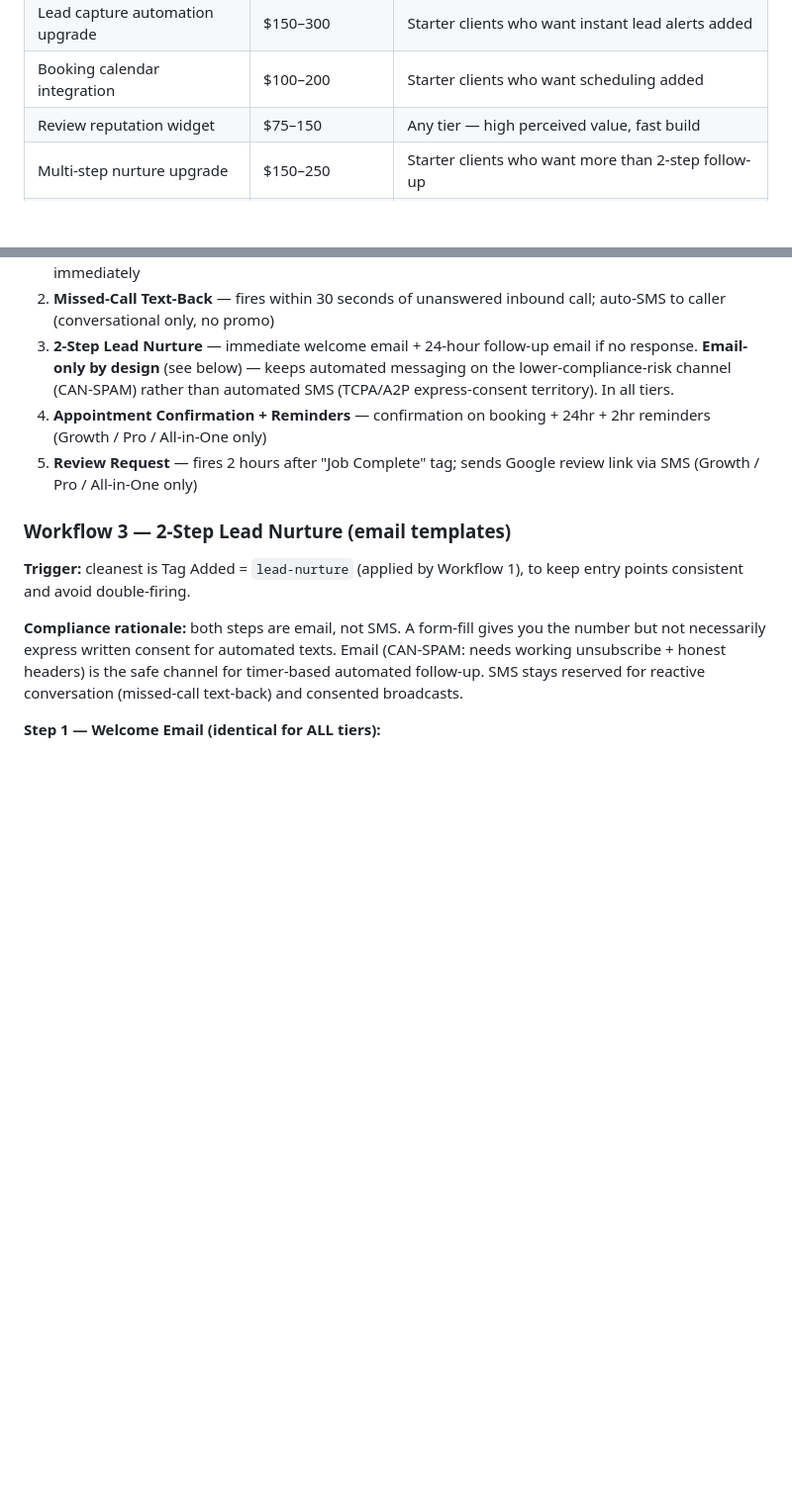
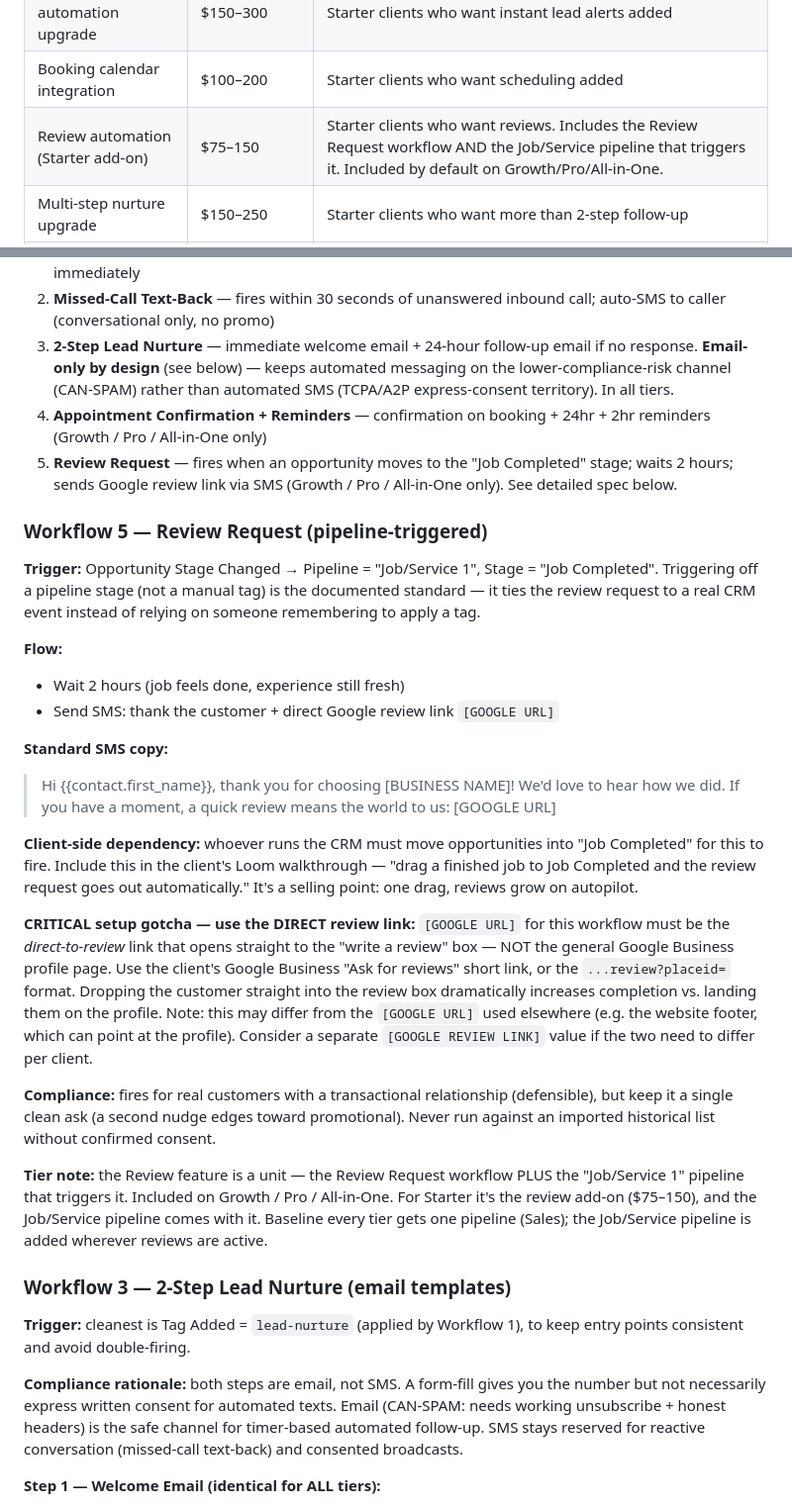
Before and after one commit to mckay-del/trendwise-tools, a Markdown page: docs/trendwise_context.md, 2 parts joined by grey strips. Shown at 99% size. Rendered like a GitHub page; blank space fills up the shorter version.

```diff
--- a/docs/trendwise_context.md
+++ b/docs/trendwise_context.md
@@ -372,7 +372,7 @@ Offered as one-time add-ons to any client on any tier unless noted.
 | Custom reporting dashboard | $200–400 | Data-driven owners asking for lead/conversion visibility |
 | Lead capture automation upgrade | $150–300 | Starter clients who want instant lead alerts added |
 | Booking calendar integration | $100–200 | Starter clients who want scheduling added |
-| Review reputation widget | $75–150 | Any tier — high perceived value, fast build |
+| Review automation (Starter add-on) | $75–150 | Starter clients who want reviews. Includes the Review Request workflow AND the Job/Service pipeline that triggers it. Included by default on Growth/Pro/All-in-One. |
 | Multi-step nurture upgrade | $150–250 | Starter clients who want more than 2-step follow-up |
 | Custom CRM nav links | $75 one-time | Starter / Growth / Pro — included free in All-in-One |
 
@@ -466,7 +466,26 @@ One master template sub-account is cloned for every new client. Clone checklist:
 2. **Missed-Call Text-Back** — fires within 30 seconds of unanswered inbound call; auto-SMS to caller (conversational only, no promo)
 3. **2-Step Lead Nurture** — immediate welcome email + 24-hour follow-up email if no response. **Email-only by design** (see below) — keeps automated messaging on the lower-compliance-risk channel (CAN-SPAM) rather than automated SMS (TCPA/A2P express-consent territory). In all tiers.
 4. **Appointment Confirmation + Reminders** — confirmation on booking + 24hr + 2hr reminders (Growth / Pro / All-in-One only)
-5. **Review Request** — fires 2 hours after "Job Complete" tag; sends Google review link via SMS (Growth / Pro / All-in-One only)
+5. **Review Request** — fires when an opportunity moves to the "Job Completed" stage; waits 2 hours; sends Google review link via SMS (Growth / Pro / All-in-One only). See detailed spec below.
+
+### Workflow 5 — Review Request (pipeline-triggered)
+
+**Trigger:** Opportunity Stage Changed → Pipeline = "Job/Service 1", Stage = "Job Completed". Triggering off a pipeline stage (not a manual tag) is the documented standard — it ties the review request to a real CRM event instead of relying on someone remembering to apply a tag.
+
+**Flow:**
+- Wait 2 hours (job feels done, experience still fresh)
+- Send SMS: thank the customer + direct Google review link `[GOOGLE URL]`
+
+**Standard SMS copy:**
+> Hi {{contact.first_name}}, thank you for choosing [BUSINESS NAME]! We'd love to hear how we did. If you have a moment, a quick review means the world to us: [GOOGLE URL]
+
+**Client-side dependency:** whoever runs the CRM must move opportunities into "Job Completed" for this to fire. Include this in the client's Loom walkthrough — "drag a finished job to Job Completed and the review request goes out automatically." It's a selling point: one drag, reviews grow on autopilot.
+
+**CRITICAL setup gotcha — use the DIRECT review link:** `[GOOGLE URL]` for this workflow must be the *direct-to-review* link that opens straight to the "write a review" box — NOT the general Google Business profile page. Use the client's Google Business "Ask for reviews" short link, or the `...review?placeid=` format. Dropping the customer straight into the review box dramatically increases completion vs. landing them on the profile. Note: this may differ from the `[GOOGLE URL]` used elsewhere (e.g. the website footer, which can point at the profile). Consider a separate `[GOOGLE REVIEW LINK]` value if the two need to differ per client.
+
+**Compliance:** fires for real customers with a transactional relationship (defensible), but keep it a single clean ask (a second nudge edges toward promotional). Never run against an imported historical list without confirmed consent.
+
+**Tier note:** the Review feature is a unit — the Review Request workflow PLUS the "Job/Service 1" pipeline that triggers it. Included on Growth / Pro / All-in-One. For Starter it's the review add-on ($75–150), and the Job/Service pipeline comes with it. Baseline every tier gets one pipeline (Sales); the Job/Service pipeline is added wherever reviews are active.
 
 ### Workflow 3 — 2-Step Lead Nurture (email templates)
 
```
Also changed, not shown: other parts of docs/trendwise_context.md (+28 -0 lines).
